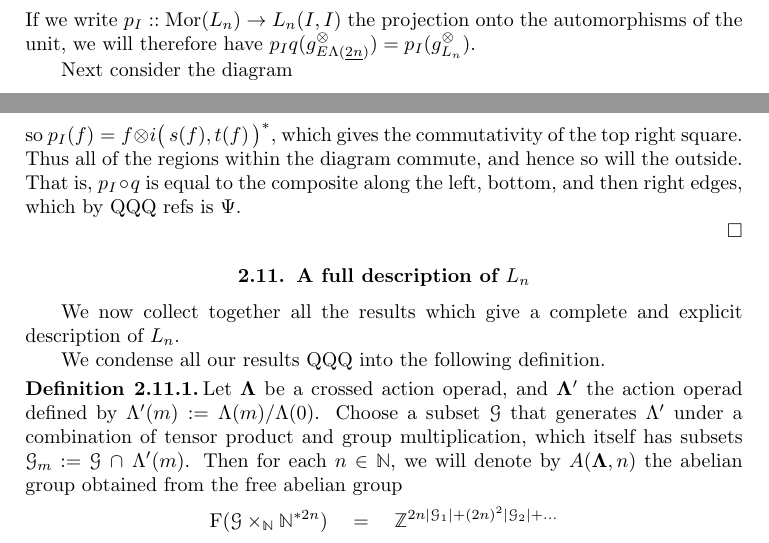
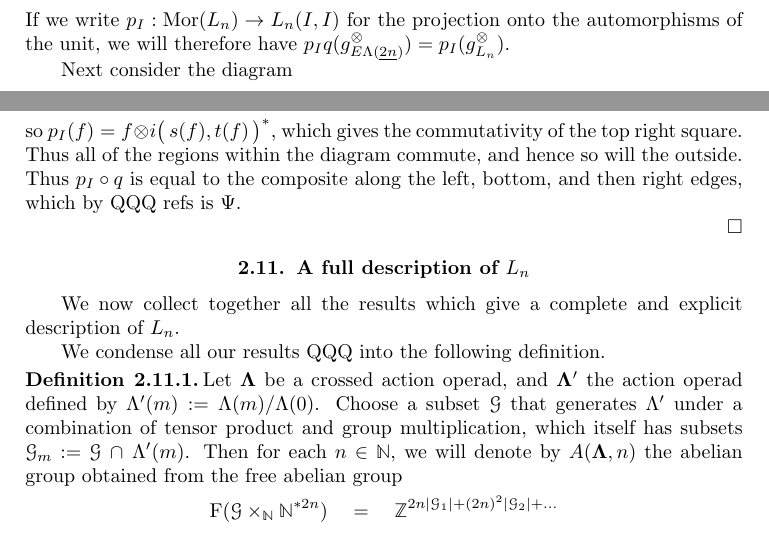
Before and after one commit to nickgurski/action_operads, a LaTeX thesis (operads_book_test.tex): two parts of page 38 of 49, joined at a grey line, cut so that both start at the same text. Compiled offline with pdfLaTeX.

Commit message:
fixed compile error

```diff
--- a/operads_book_test.tex
+++ b/operads_book_test.tex
@@ -1646,7 +1646,7 @@ we only need to compute its projection onto $L_n(I,I)$. By \cref{qsurj}, $q: \EL
 \[
 q\Big( g^{\otimes}_{\ELnn}:s(x_1) \otimes \cdots s(x_m) \to s(x_{\pi(g^{-1})(1)}) \otimes \cdots \otimes s(x_{\pi(g^{-1})(m)}) \Big) = g^{\otimes}_{L_n}.
 \]
-If we write $p_I::  \mathrm{Mor}(L_{n}) \to L_{n}(I,I)$ the projection onto the automorphisms of the unit, we will therefore have
+If we write $p_I:  \mathrm{Mor}(L_{n}) \to L_{n}(I,I)$ for the projection onto the automorphisms of the unit, we will therefore have
 $p_I q (g^{\otimes}_{\ELnn}) = p_I(g^{\otimes}_{L_n})$.
 
 Next consider the diagram
@@ -1686,7 +1686,7 @@ By the proof of \cref{splitex}, the specific isomorphism we are using is
 		\end{array}
 \]
  so $p_I(f) = f \otimes i\big( \, s(f), t(f) \, \big)^*$, which gives the commutativity of the top right square.
-Thus all of the regions within the diagram commute, and hence so will the outside. That is, $p_I \circ q$ is equal to the composite along the left, bottom, and then right edges, which by QQQ refs is $\Psi$.
+Thus all of the regions within the diagram commute, and hence so will the outside. Thus $p_I \circ q$ is equal to the composite along the left, bottom, and then right edges, which by QQQ refs is $\Psi$.
 
 
 %%\[ \begin{tikzcd}
```
Also changed, not shown: operads_book_test.pdf, operads_book_test.tex (8 more changed lines), 2 other files.
